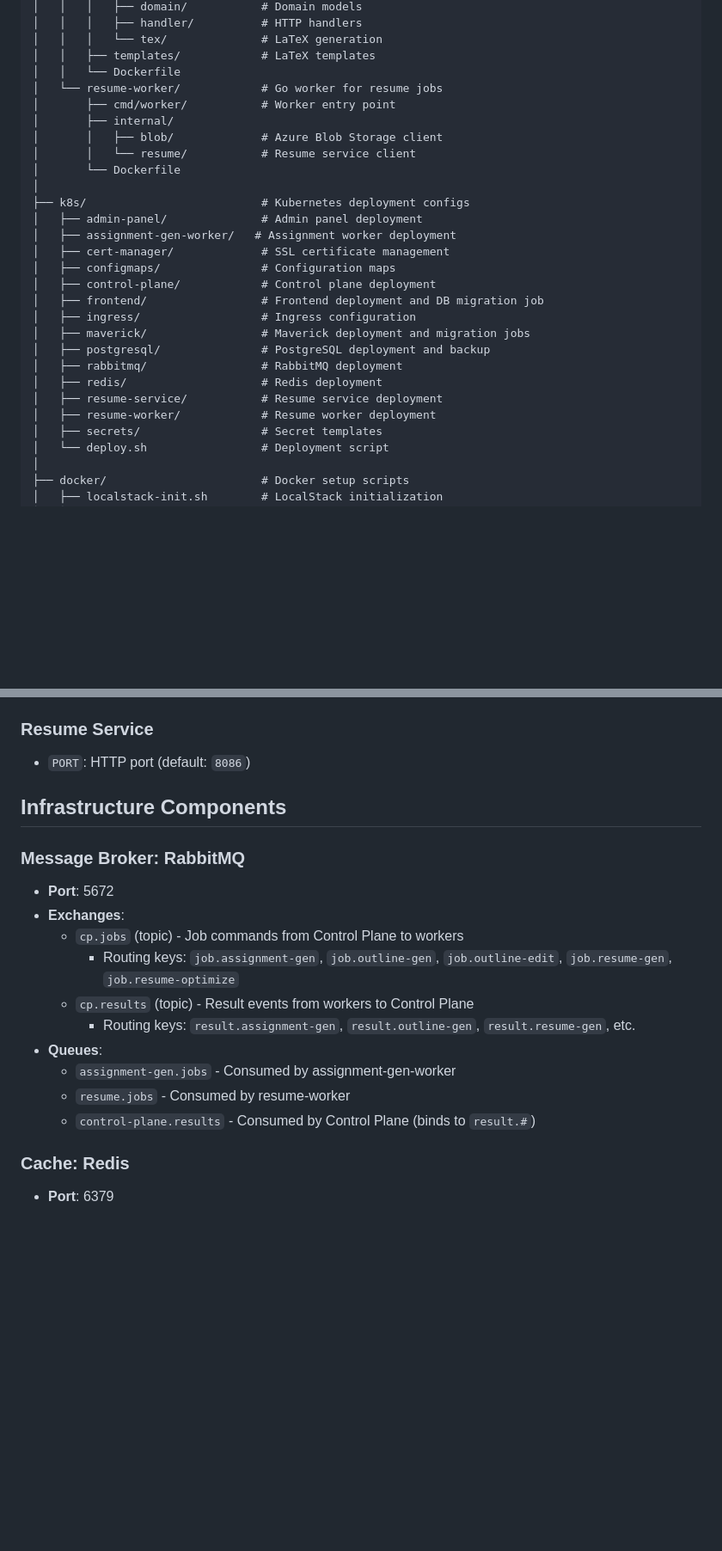
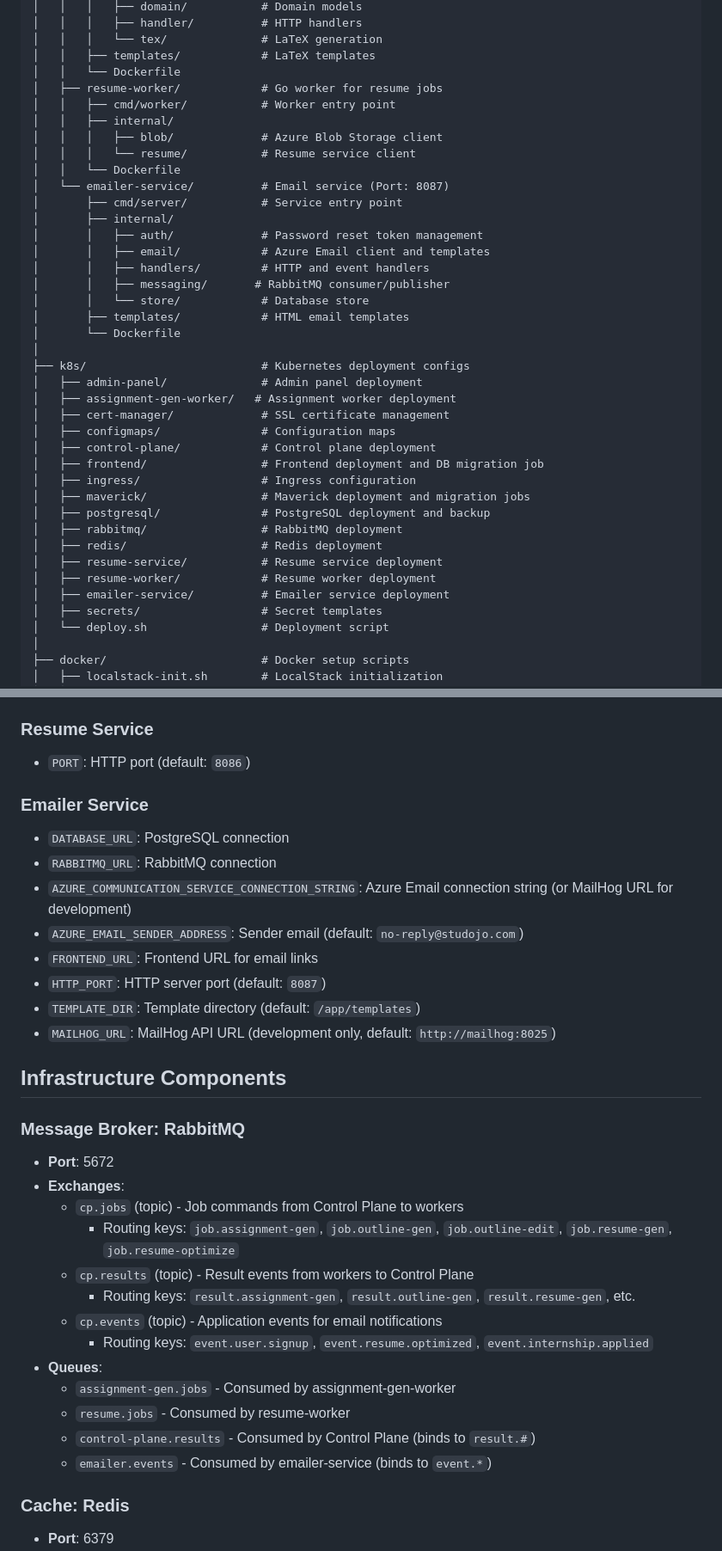
Before and after one commit to Studojo1/studojo, a Markdown page: ARCHITECTURE.md, 2 parts joined by grey strips. Shown at 86% size. Rendered like a GitHub page; blank space fills up the shorter version.

```diff
--- a/ARCHITECTURE.md
+++ b/ARCHITECTURE.md
@@ -74,11 +75,21 @@ studojo/
 │   │   │   └── tex/              # LaTeX generation
 │   │   ├── templates/            # LaTeX templates
 │   │   └── Dockerfile
-│   └── resume-worker/            # Go worker for resume jobs
-│       ├── cmd/worker/           # Worker entry point
+│   ├── resume-worker/            # Go worker for resume jobs
+│   │   ├── cmd/worker/           # Worker entry point
+│   │   ├── internal/
+│   │   │   ├── blob/             # Azure Blob Storage client
+│   │   │   └── resume/           # Resume service client
+│   │   └── Dockerfile
+│   └── emailer-service/          # Email service (Port: 8087)
+│       ├── cmd/server/           # Service entry point
 │       ├── internal/
-│       │   ├── blob/             # Azure Blob Storage client
-│       │   └── resume/           # Resume service client
+│       │   ├── auth/             # Password reset token management
+│       │   ├── email/            # Azure Email client and templates
+│       │   ├── handlers/         # HTTP and event handlers
+│       │   ├── messaging/       # RabbitMQ consumer/publisher
+│       │   └── store/            # Database store
+│       ├── templates/            # HTML email templates
 │       └── Dockerfile
 │
 ├── k8s/                          # Kubernetes deployment configs
@@ -95,6 +106,7 @@ studojo/
 │   ├── redis/                    # Redis deployment
 │   ├── resume-service/           # Resume service deployment
 │   ├── resume-worker/            # Resume worker deployment
+│   ├── emailer-service/          # Emailer service deployment
 │   ├── secrets/                  # Secret templates
 │   └── deploy.sh                 # Deployment script
 │
@@ -508,6 +584,16 @@ graph TB
 ### Resume Service
 - `PORT`: HTTP port (default: `8086`)
 
+### Emailer Service
+- `DATABASE_URL`: PostgreSQL connection
+- `RABBITMQ_URL`: RabbitMQ connection
+- `AZURE_COMMUNICATION_SERVICE_CONNECTION_STRING`: Azure Email connection string (or MailHog URL for development)
+- `AZURE_EMAIL_SENDER_ADDRESS`: Sender email (default: `no-reply@studojo.com`)
+- `FRONTEND_URL`: Frontend URL for email links
+- `HTTP_PORT`: HTTP server port (default: `8087`)
+- `TEMPLATE_DIR`: Template directory (default: `/app/templates`)
+- `MAILHOG_URL`: MailHog API URL (development only, default: `http://mailhog:8025`)
+
 ## Infrastructure Components
 
 ### Message Broker: RabbitMQ
@@ -517,10 +603,13 @@ graph TB
     - Routing keys: `job.assignment-gen`, `job.outline-gen`, `job.outline-edit`, `job.resume-gen`, `job.resume-optimize`
   - `cp.results` (topic) - Result events from workers to Control Plane
     - Routing keys: `result.assignment-gen`, `result.outline-gen`, `result.resume-gen`, etc.
+  - `cp.events` (topic) - Application events for email notifications
+    - Routing keys: `event.user.signup`, `event.resume.optimized`, `event.internship.applied`
 - **Queues**:
   - `assignment-gen.jobs` - Consumed by assignment-gen-worker
   - `resume.jobs` - Consumed by resume-worker
   - `control-plane.results` - Consumed by Control Plane (binds to `result.#`)
+  - `emailer.events` - Consumed by emailer-service (binds to `event.*`)
 
 ### Cache: Redis
 - **Port**: 6379
```
Also changed, not shown: other parts of ARCHITECTURE.md (+76 -2 lines).
